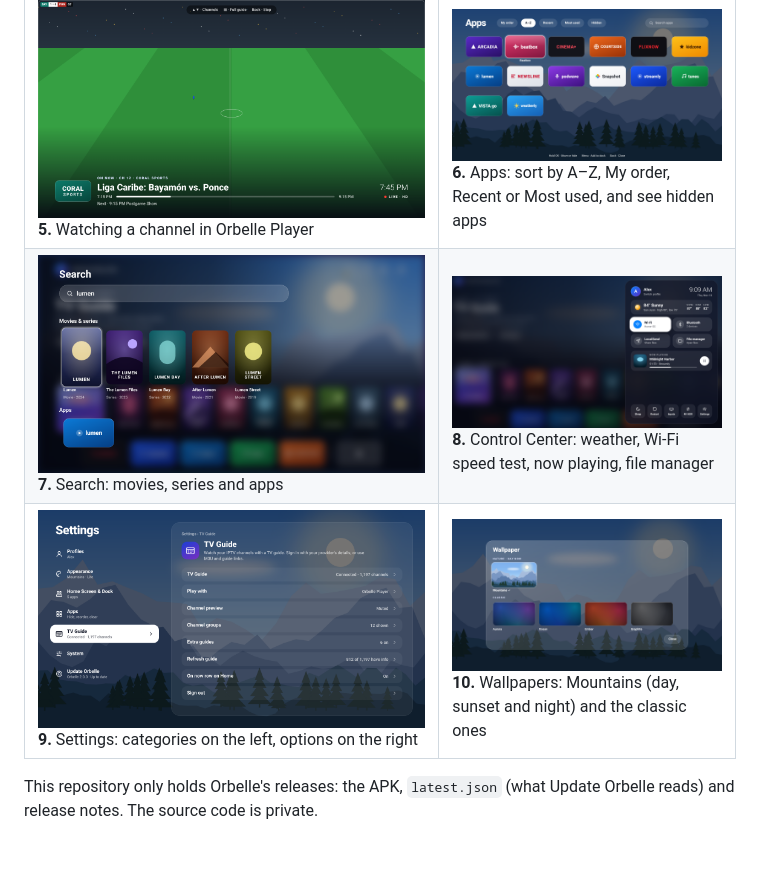
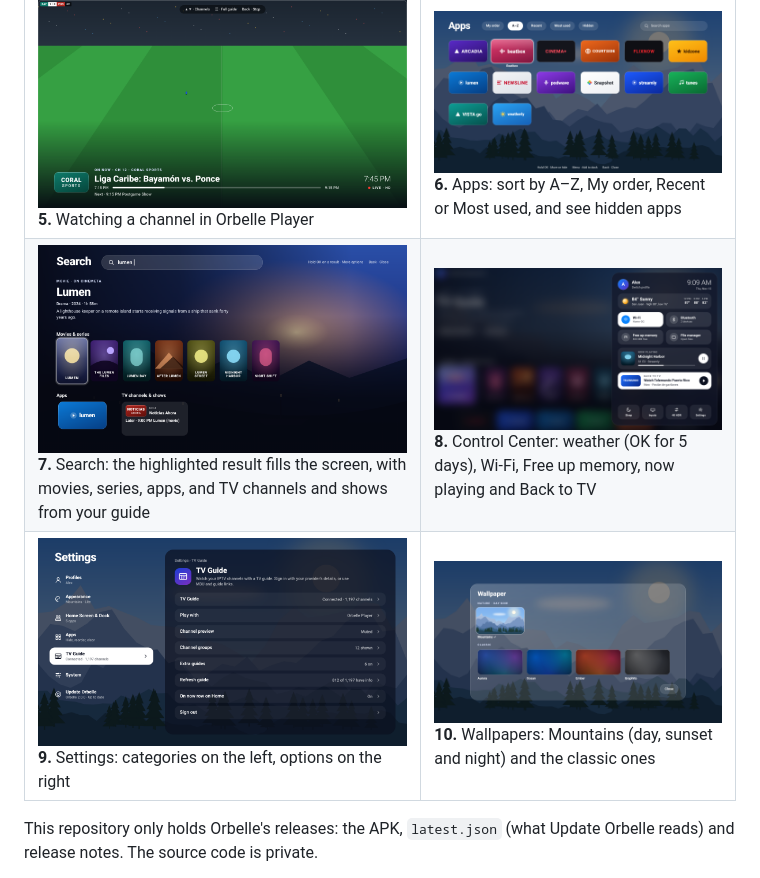
Before and after one commit to xENWewho/orbelle-releases, a Markdown page: README.md, the part around the change. GitHub-like rendering; pictures changed too: docs/screenshots/07-search-v5.png (deleted), docs/screenshots/07-search-v6.png (added), docs/screenshots/08-control-center-v5.png (deleted); blank space fills up the shorter version.

Commit message:
Screenshots: new Search, Control Center and Settings from 2.0.0
Co-Authored-By: Claude Opus 5.5 <noreply@anthropic.com>
Claude-Session: https://claude.ai/code/session_01C4X2FXBDyPVAGx6RMhmKeF

```diff
--- a/README.md
+++ b/README.md
@@ -20,8 +20,8 @@ On the TV, open the **Downloader** app, enter code **`1415509`** and the APK dow
 | <img src="docs/screenshots/01-check-this-tv-v5.png" width="420"><br>**1.** Check this TV: the first screen after installing | <img src="docs/screenshots/02-whos-watching-v5.png" width="420"><br>**2.** Who's watching? Pick a profile (each can have a PIN) |
 | <img src="docs/screenshots/03-home-v5.png" width="420"><br>**3.** Home: TV Guide pinned in the row over the Mountains wallpaper (a highlighted movie or show fills the screen with its picture) | <img src="docs/screenshots/04-tv-guide-v4.png" width="420"><br>**4.** TV Guide: the channel plays across the top, with groups and the schedule below |
 | <img src="docs/screenshots/05-watching-v4.png" width="420"><br>**5.** Watching a channel in Orbelle Player | <img src="docs/screenshots/06-app-drawer-v4.png" width="420"><br>**6.** Apps: sort by A–Z, My order, Recent or Most used, and see hidden apps |
-| <img src="docs/screenshots/07-search-v5.png" width="420"><br>**7.** Search: movies, series and apps | <img src="docs/screenshots/08-control-center-v5.png" width="420"><br>**8.** Control Center: weather, Wi-Fi speed test, now playing, file manager |
-| <img src="docs/screenshots/09-settings-v5.png" width="420"><br>**9.** Settings: categories on the left, options on the right | <img src="docs/screenshots/10-wallpapers-v5.png" width="420"><br>**10.** Wallpapers: Mountains (day, sunset and night) and the classic ones |
+| <img src="docs/screenshots/07-search-v6.png" width="420"><br>**7.** Search: the highlighted result fills the screen, with movies, series, apps, and TV channels and shows from your guide | <img src="docs/screenshots/08-control-center-v6.png" width="420"><br>**8.** Control Center: weather (OK for 5 days), Wi-Fi, Free up memory, now playing and Back to TV |
+| <img src="docs/screenshots/09-settings-v6.png" width="420"><br>**9.** Settings: categories on the left, options on the right | <img src="docs/screenshots/10-wallpapers-v5.png" width="420"><br>**10.** Wallpapers: Mountains (day, sunset and night) and the classic ones |
 
 This repository only holds Orbelle's releases: the APK, `latest.json` (what Update Orbelle reads) and release notes. The source code is private.
 
```
